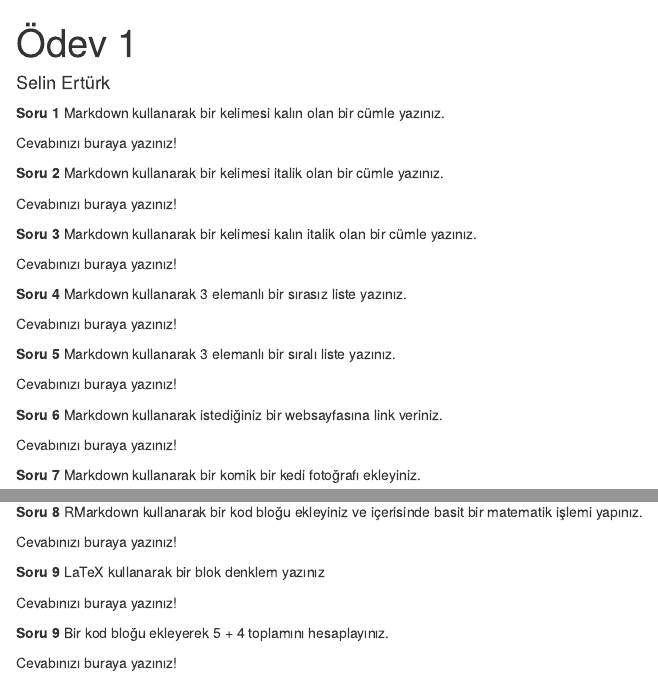
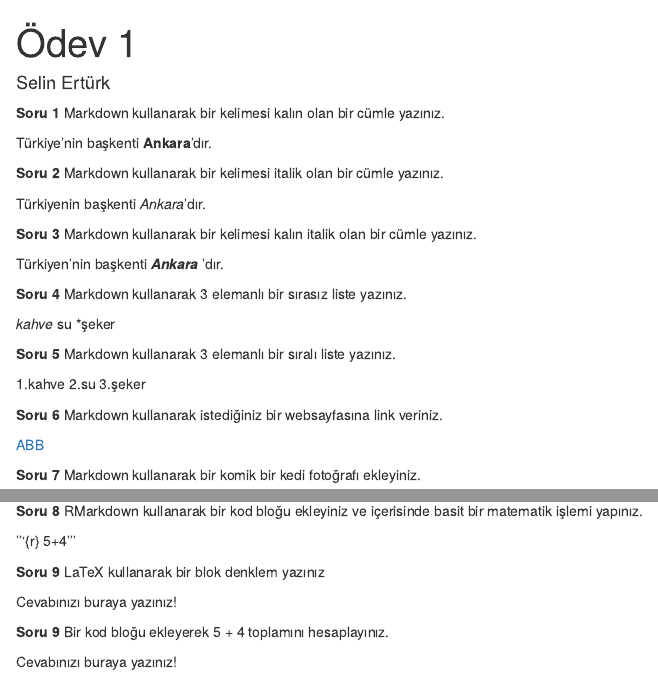
Before and after one commit to selinerturk/HomeworkOne, an R Markdown document (HomeworkOne.Rmd): the page in a window 1100 px wide, from its top, and a second part further down, joined at a grey line. Rendered offline with R 4.5, knitr and Pandoc, with nearby package versions.

Commit message:
1-8 soru

```diff
--- a/HomeworkOne.Rmd
+++ b/HomeworkOne.Rmd
@@ -12,27 +12,31 @@ opts_chunk$set(fig.align="center", fig.height=4, fig.width=5.5)
 
 **Soru 1** Markdown kullanarak bir kelimesi kalın olan bir cümle yazınız.
 
-Cevabınızı buraya yazınız!
+Türkiye'nin başkenti **Ankara**'dır.
 
 **Soru 2** Markdown kullanarak bir kelimesi italik olan bir cümle yazınız.
 
-Cevabınızı buraya yazınız!
+Türkiyenin başkenti *Ankara*'dır.
 
 **Soru 3** Markdown kullanarak bir kelimesi kalın italik olan bir cümle yazınız.
 
-Cevabınızı buraya yazınız!
+Türkiyen'nin başkenti _**Ankara**_ 'dır.
 
 **Soru 4** Markdown kullanarak 3 elemanlı bir sırasız liste yazınız.
 
-Cevabınızı buraya yazınız!
+*kahve
+*su
+*şeker
 
 **Soru 5** Markdown kullanarak 3 elemanlı bir sıralı liste yazınız.
 
-Cevabınızı buraya yazınız!
+1.kahve
+2.su
+3.şeker
 
 **Soru 6** Markdown kullanarak istediğiniz bir websayfasına link veriniz.
 
-Cevabınızı buraya yazınız!
+[ABB](https://www.ankara.bel.tr/)
 
 **Soru 7** Markdown kullanarak bir komik bir kedi fotoğrafı ekleyiniz.
 
@@ -40,7 +44,9 @@ Cevabınızı buraya yazınız!
 
 **Soru 8** RMarkdown kullanarak bir kod bloğu ekleyiniz ve içerisinde basit bir matematik işlemi yapınız.
 
-Cevabınızı buraya yazınız!
+'''{r}
+5+4
+'''
 
 **Soru 9** LaTeX kullanarak bir blok denklem yazınız
 
```
Also changed, not shown: HomeworkOne.html (added), HomeworkOne.Rmd (2 more changed lines).
